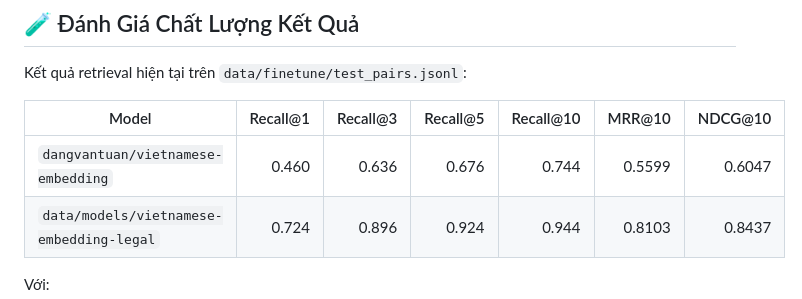
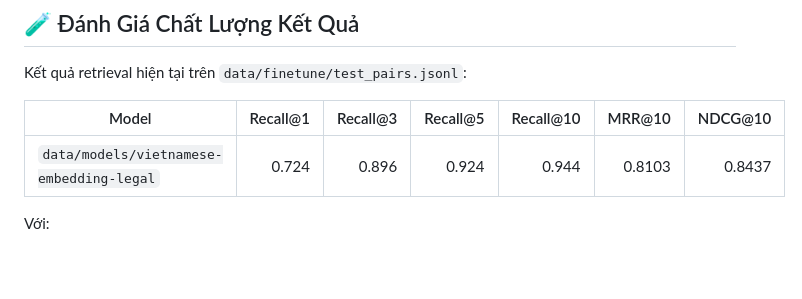
Before and after one commit to sinh2206/Chatbot_law_vn, a Markdown page: README.md, the part around the change. Drawn GitHub-style; blank space fills up the shorter version.

```diff
--- a/README.md
+++ b/README.md
@@ -76,7 +76,6 @@ Kết quả retrieval hiện tại trên `data/finetune/test_pairs.jsonl`:
 
 | Model | Recall@1 | Recall@3 | Recall@5 | Recall@10 | MRR@10 | NDCG@10 |
 | --- | ---: | ---: | ---: | ---: | ---: | ---: |
-| `dangvantuan/vietnamese-embedding` | 0.460 | 0.636 | 0.676 | 0.744 | 0.5599 | 0.6047 |
 | `data/models/vietnamese-embedding-legal` | 0.724 | 0.896 | 0.924 | 0.944 | 0.8103 | 0.8437 |
 
 Với:
```
